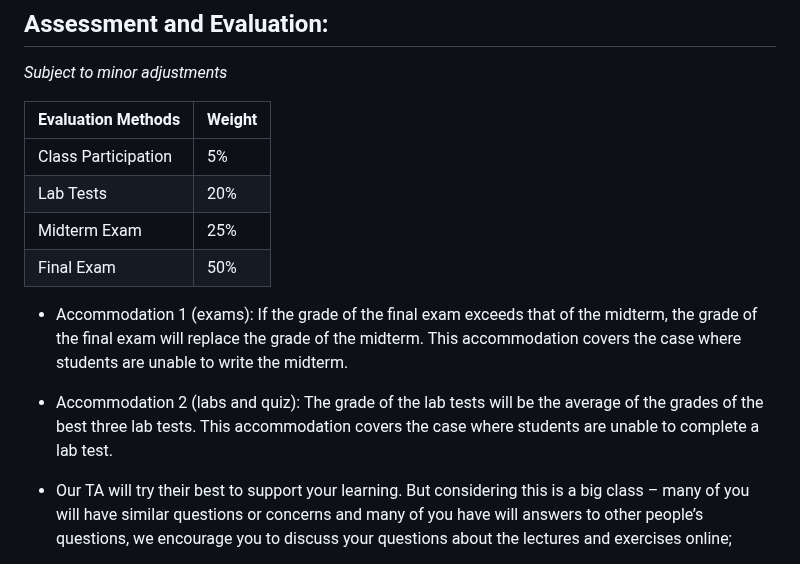
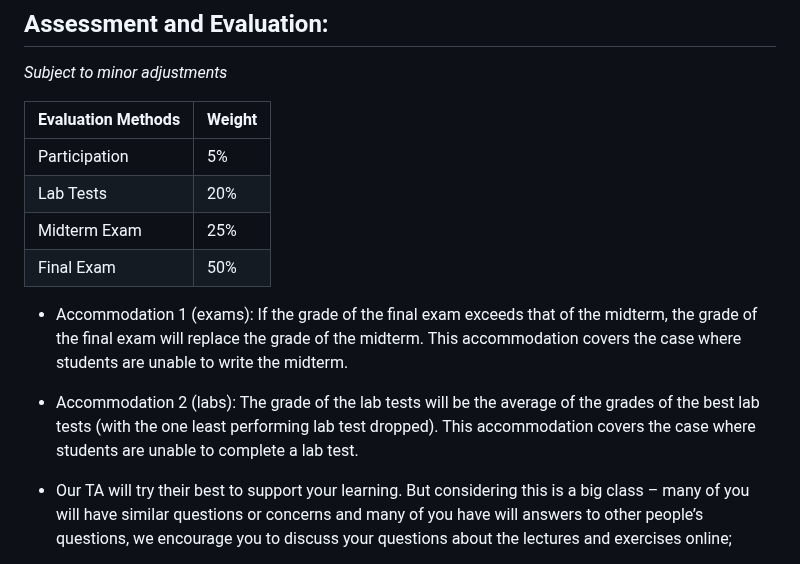
Before and after one commit to jin-guo/COMP303, a Markdown page: README.md, the part around the change. Rendered like a GitHub page.

```diff
--- a/README.md
+++ b/README.md
@@ -59,14 +59,14 @@ COMP 206 and COMP 250. Please also perform the [self assessment](https://github.
 
 | Evaluation Methods                         | Weight |
 | ------------------------------------------ | ------ |
-| Class Participation               | 5%    |
+| Participation              | 5%    |
 | Lab Tests         | 20%    |
 | Midterm Exam | 25%    |
 | Final Exam                                 | 50%    |
 
 
 - Accommodation 1 (exams): If the grade of the final exam exceeds that of the midterm, the grade of the final exam will replace the grade of the midterm. This accommodation covers the case where students are unable to write the midterm.
-- Accommodation 2 (labs and quiz): The grade of the lab tests will be the average of the grades of the best three lab tests. This accommodation covers the case where students are unable to complete a lab test.
+- Accommodation 2 (labs): The grade of the lab tests will be the average of the grades of the best lab tests (with the one least performing lab test dropped). This accommodation covers the case where students are unable to complete a lab test.
 
 - Our TA will try their best to support your learning. But considering this is a big class – many of you will have similar questions or concerns and many of you have will answers to other people’s questions, we encourage you to discuss your questions about the lectures and exercises online;
 - Every module of the lecture will come with [exercises provided by the textbook](https://github.com/prmr/DesignBook). Those are for your practice and will not be graded. Instead, your practical skills will be evaluated through a series of design assignments and lab tests throughout the semester.
```
